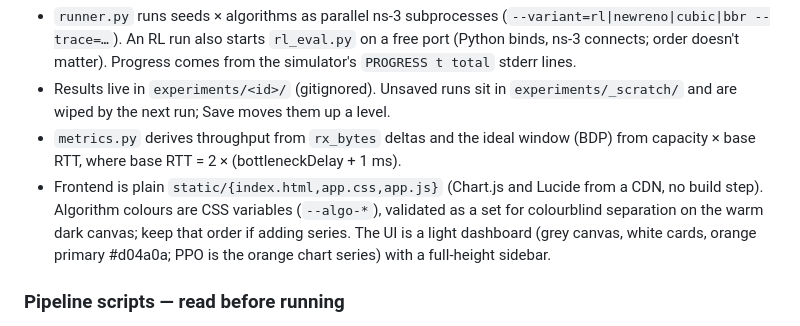
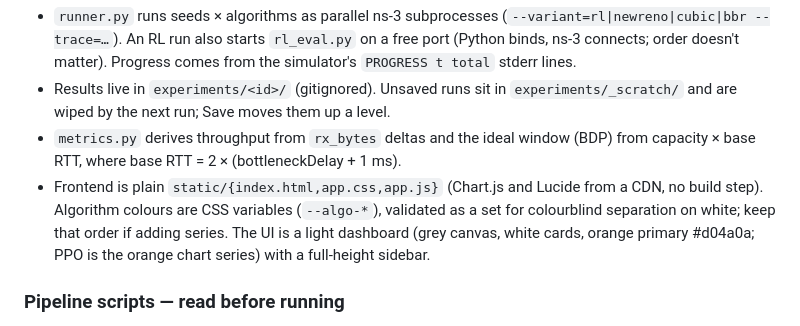
Before and after one commit to shetgaonkarshubh/tcp-rl-ns3, a Markdown page: CLAUDE.md, the part around the change. Drawn GitHub-style.

Commit message:
Fix CLAUDE.md palette note

```diff
--- a/CLAUDE.md
+++ b/CLAUDE.md
@@ -35,7 +35,7 @@ dashboard/run_dashboard.sh  # FastAPI + static UI at http://localhost:8000 (need
 - `runner.py` runs seeds × algorithms as parallel ns-3 subprocesses (`--variant=rl|newreno|cubic|bbr --trace=…`). An RL run also starts `rl_eval.py` on a free port (Python binds, ns-3 connects; order doesn't matter). Progress comes from the simulator's `PROGRESS t total` stderr lines.
 - Results live in `experiments/<id>/` (gitignored). Unsaved runs sit in `experiments/_scratch/` and are wiped by the next run; Save moves them up a level.
 - `metrics.py` derives throughput from `rx_bytes` deltas and the ideal window (BDP) from capacity × base RTT, where base RTT = 2 × (bottleneckDelay + 1 ms).
-- Frontend is plain `static/{index.html,app.css,app.js}` (Chart.js and Lucide from a CDN, no build step). Algorithm colours are CSS variables (`--algo-*`), validated as a set for colourblind separation on the warm dark canvas; keep that order if adding series. The UI is a light dashboard (grey canvas, white cards, orange primary #d04a0a; PPO is the orange chart series) with a full-height sidebar.
+- Frontend is plain `static/{index.html,app.css,app.js}` (Chart.js and Lucide from a CDN, no build step). Algorithm colours are CSS variables (`--algo-*`), validated as a set for colourblind separation on white; keep that order if adding series. The UI is a light dashboard (grey canvas, white cards, orange primary #d04a0a; PPO is the orange chart series) with a full-height sidebar.
 
 ### Pipeline scripts — read before running
 
```
